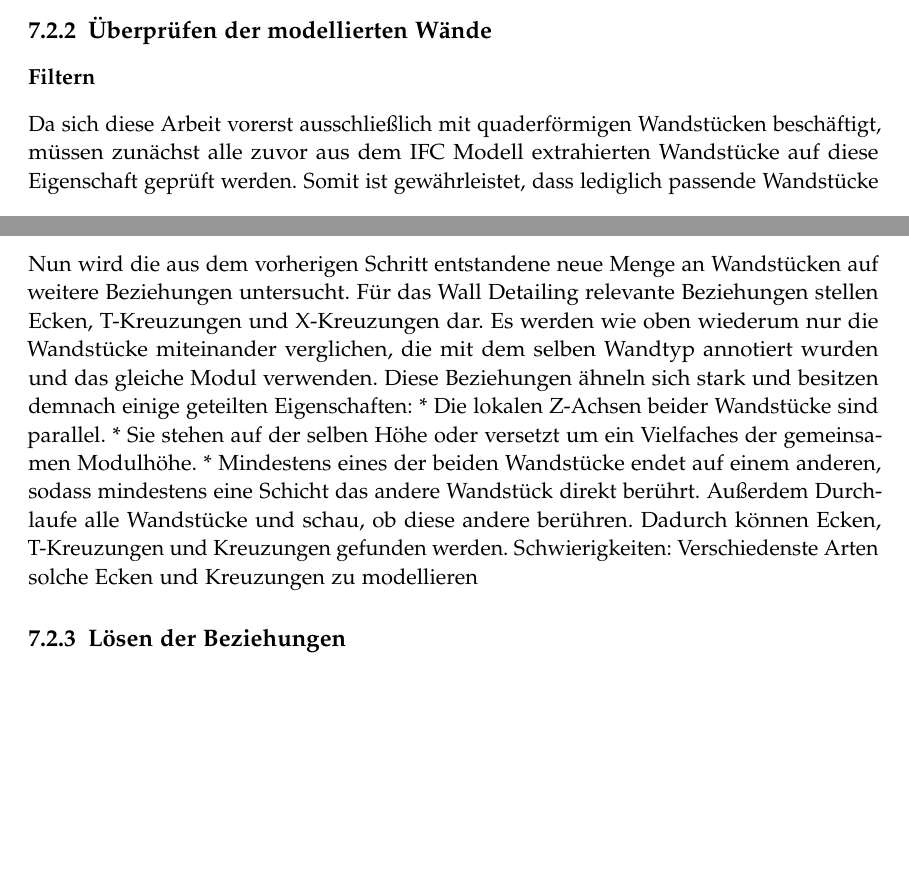
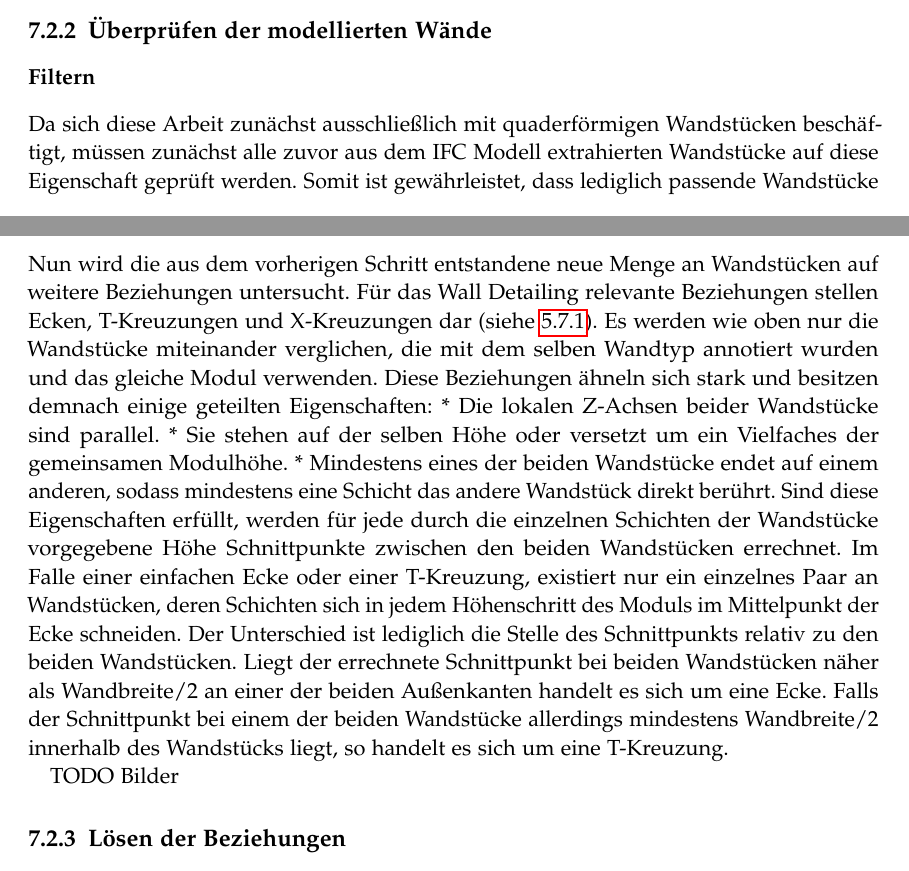
Before and after one commit to rossizero/masterarbeit, a LaTeX thesis (txt/main.tex, which reads txt/txt/realization.tex): two parts of pages 35 and 37 of 42, joined at a grey line, cut so that both start at the same text, the shorter picture padded with empty space. Compiled offline with pdfLaTeX.

Commit message:
paar sätze

```diff
--- a/txt/txt/realization.tex
+++ b/txt/txt/realization.tex
@@ -18,7 +18,7 @@ TODO Sätze zum Code, Code TODO kleines Klassendiagram von Wall/WallLayerGroup u
 
 \subsection{Überprüfen der modellierten Wände}
 \subsubsection{Filtern}
-Da sich diese Arbeit vorerst ausschließlich mit quaderförmigen Wandstücken beschäftigt, müssen zunächst alle zuvor aus dem IFC Modell extrahierten Wandstücke auf diese Eigenschaft geprüft werden.
+Da sich diese Arbeit zunächst ausschließlich mit quaderförmigen Wandstücken beschäftigt, müssen zunächst alle zuvor aus dem IFC Modell extrahierten Wandstücke auf diese Eigenschaft geprüft werden.
 Somit ist gewährleistet, dass lediglich passende Wandstücke an die nachfolgenden Schritte weitergegeben werden.
 TODO Satz zum Code, Code iscubic
 
@@ -52,16 +52,19 @@ Auch dies ist der Abbildung TODO zu entnehmen.
 
 \subsubsection{Beziehungen finden}
 Nun wird die aus dem vorherigen Schritt entstandene neue Menge an Wandstücken auf weitere Beziehungen untersucht.
-Für das Wall Detailing relevante Beziehungen stellen Ecken, T-Kreuzungen und X-Kreuzungen dar.
-Es werden wie oben wiederum nur die Wandstücke miteinander verglichen, die mit dem selben Wandtyp annotiert wurden und das gleiche Modul verwenden.
+Für das Wall Detailing relevante Beziehungen stellen Ecken, T-Kreuzungen und X-Kreuzungen dar (siehe \ref{basics:Mauerwerksverband}).
+Es werden wie oben nur die Wandstücke miteinander verglichen, die mit dem selben Wandtyp annotiert wurden und das gleiche Modul verwenden.
 Diese Beziehungen ähneln sich stark und besitzen demnach einige geteilten Eigenschaften:
 * Die lokalen Z-Achsen beider Wandstücke sind parallel.
 * Sie stehen auf der selben Höhe oder versetzt um ein Vielfaches der gemeinsamen Modulhöhe.
 * Mindestens eines der beiden Wandstücke endet auf einem anderen, sodass mindestens eine Schicht das andere Wandstück direkt berührt.
-Außerdem
-Durchlaufe alle Wandstücke und schau, ob diese andere berühren.
-Dadurch können Ecken, T-Kreuzungen und Kreuzungen gefunden werden.
-Schwierigkeiten: Verschiedenste Arten solche Ecken und Kreuzungen zu modellieren
+Sind diese Eigenschaften erfüllt, werden für jede durch die einzelnen Schichten der Wandstücke vorgegebene Höhe Schnittpunkte zwischen den beiden Wandstücken errechnet.
+Im Falle einer einfachen Ecke oder einer T-Kreuzung, existiert nur ein einzelnes Paar an Wandstücken, deren Schichten sich in jedem Höhenschritt des Moduls im Mittelpunkt der Ecke schneiden.
+Der Unterschied ist lediglich die Stelle des Schnittpunkts relativ zu den beiden Wandstücken.
+Liegt der errechnete Schnittpunkt bei beiden Wandstücken näher als Wandbreite/2 an einer der beiden Außenkanten handelt es sich um eine Ecke.
+Falls der Schnittpunkt bei einem der beiden Wandstücke allerdings mindestens Wandbreite/2 innerhalb des Wandstücks liegt, so handelt es sich um eine T-Kreuzung.
+
+TODO Bilder
 
 \subsection{Lösen der Beziehungen}
 Je nach gewählten Verband müssen z.B. Ecken (deren Baupläne im vornherein definiert wurden) so angeordnet werden, dass die dazwischenliegenden Wandstücke lückenlos eingefüllt werden können.
```
